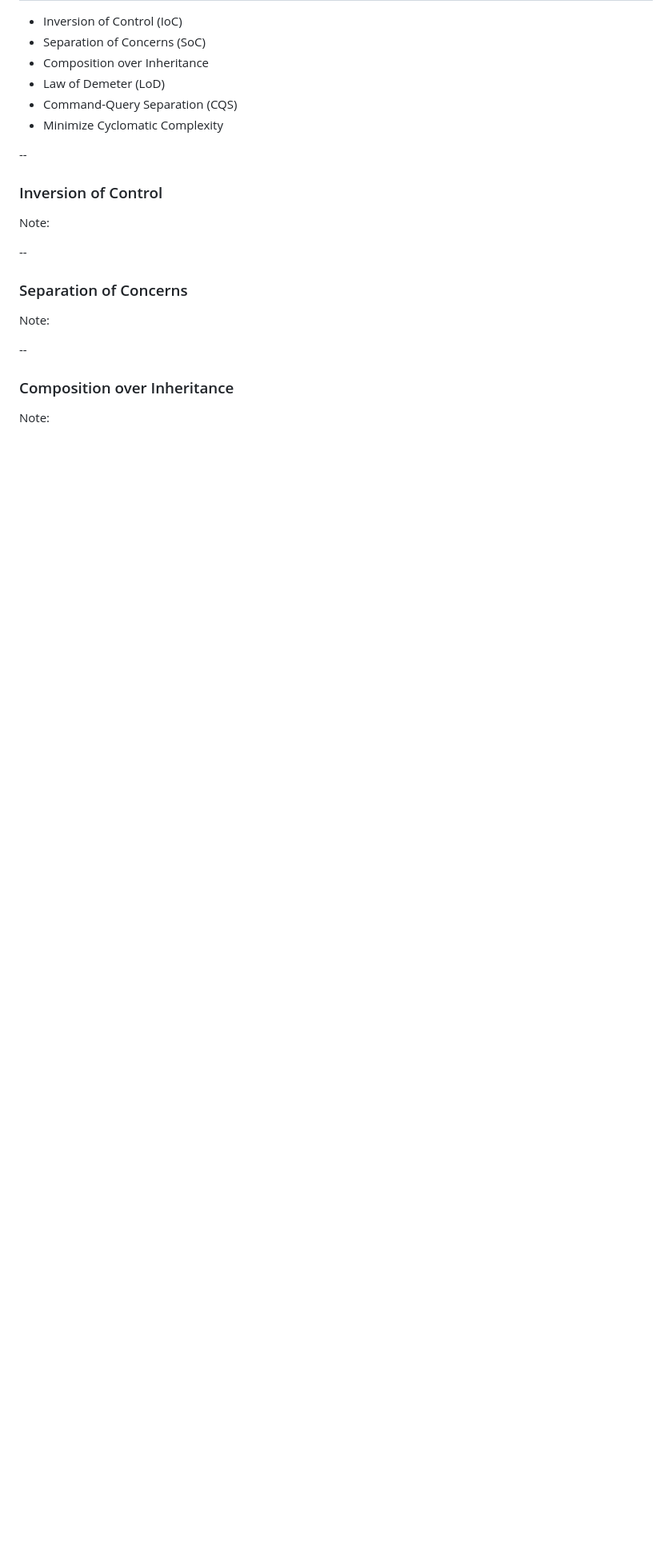
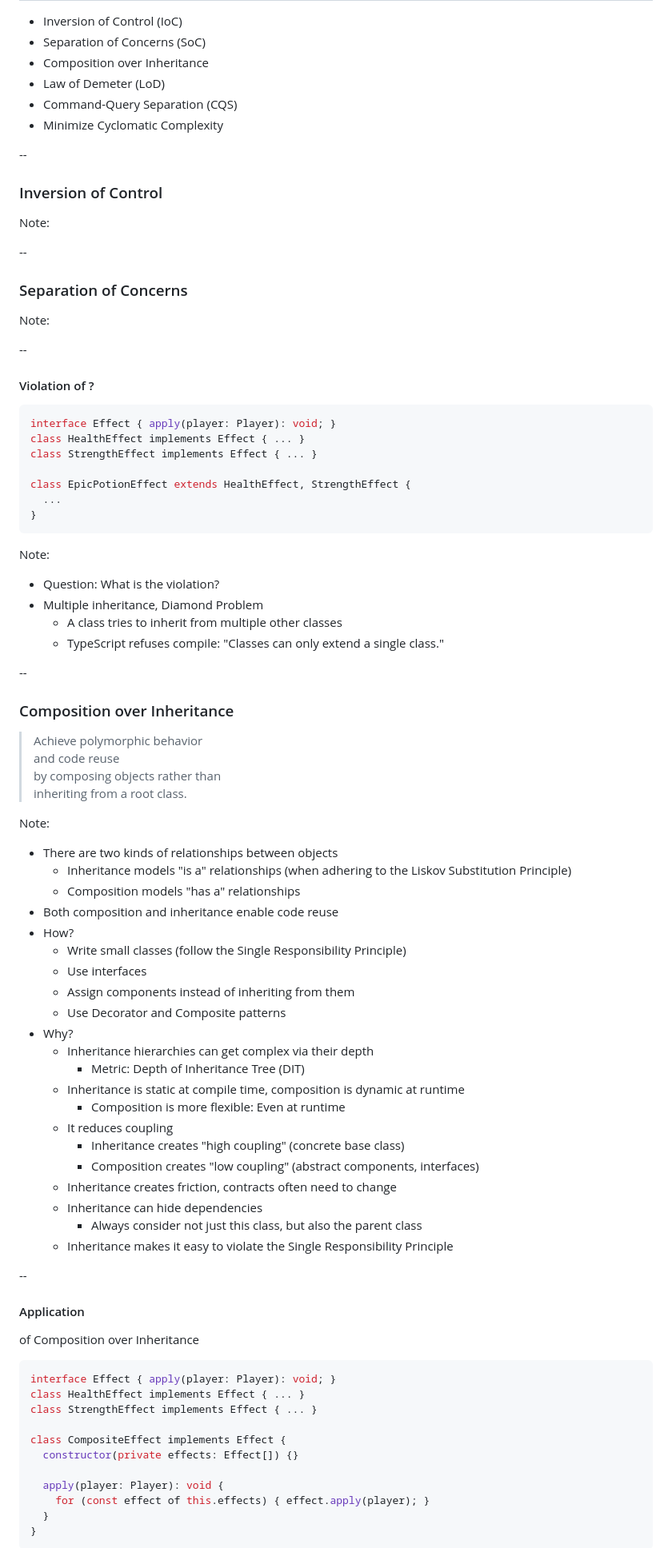
Before and after one commit to michasng/alchemy_of_code, a Markdown page: public/slides.md, the part around one of its changes. Shown at 80% size. GitHub-like rendering; blank space fills up the shorter version.

Commit message:
Add composition over inheritance slides

````diff
--- a/public/slides.md
+++ b/public/slides.md
@@ -846,6 +846,75 @@ Note:
 
 --
 
+#### Violation of ?
+
+```typescript
+interface Effect { apply(player: Player): void; }
+class HealthEffect implements Effect { ... }
+class StrengthEffect implements Effect { ... }
+
+class EpicPotionEffect extends HealthEffect, StrengthEffect {
+  ...
+}
+```
+
+Note:
+
+- Question: What is the violation?
+- Multiple inheritance, Diamond Problem
+  - A class tries to inherit from multiple other classes
+  - TypeScript refuses compile: "Classes can only extend a single class."
+
+--
+
 ### Composition over Inheritance
 
+> Achieve polymorphic behavior\
+> and code reuse\
+> by composing objects rather than\
+> inheriting from a root class.
+
 Note:
+
+- There are two kinds of relationships between objects
+  - Inheritance models "is a" relationships (when adhering to the Liskov Substitution Principle)
+  - Composition models "has a" relationships
+- Both composition and inheritance enable code reuse
+- How?
+  - Write small classes (follow the Single Responsibility Principle)
+  - Use interfaces
+  - Assign components instead of inheriting from them
+  - Use Decorator and Composite patterns
+- Why?
+  - Inheritance hierarchies can get complex via their depth
+    - Metric: Depth of Inheritance Tree (DIT)
+  - Inheritance is static at compile time, composition is dynamic at runtime
+    - Composition is more flexible: Even at runtime
+  - It reduces coupling
+    - Inheritance creates "high coupling" (concrete base class)
+    - Composition creates "low coupling" (abstract components, interfaces)
+  - Inheritance creates friction, contracts often need to change
+  - Inheritance can hide dependencies
+    - Always consider not just this class, but also the parent class
+  - Inheritance makes it easy to violate the Single Responsibility Principle
+
+--
+
+#### Application
+
+of Composition over Inheritance
+
+```typescript
+interface Effect { apply(player: Player): void; }
+class HealthEffect implements Effect { ... }
+class StrengthEffect implements Effect { ... }
+
+class CompositeEffect implements Effect {
+  constructor(private effects: Effect[]) {}
+
+  apply(player: Player): void {
+    for (const effect of this.effects) { effect.apply(player); }
+  }
+}
+```
+
````
Also changed, not shown: other parts of public/slides.md (+13 -0 lines).
